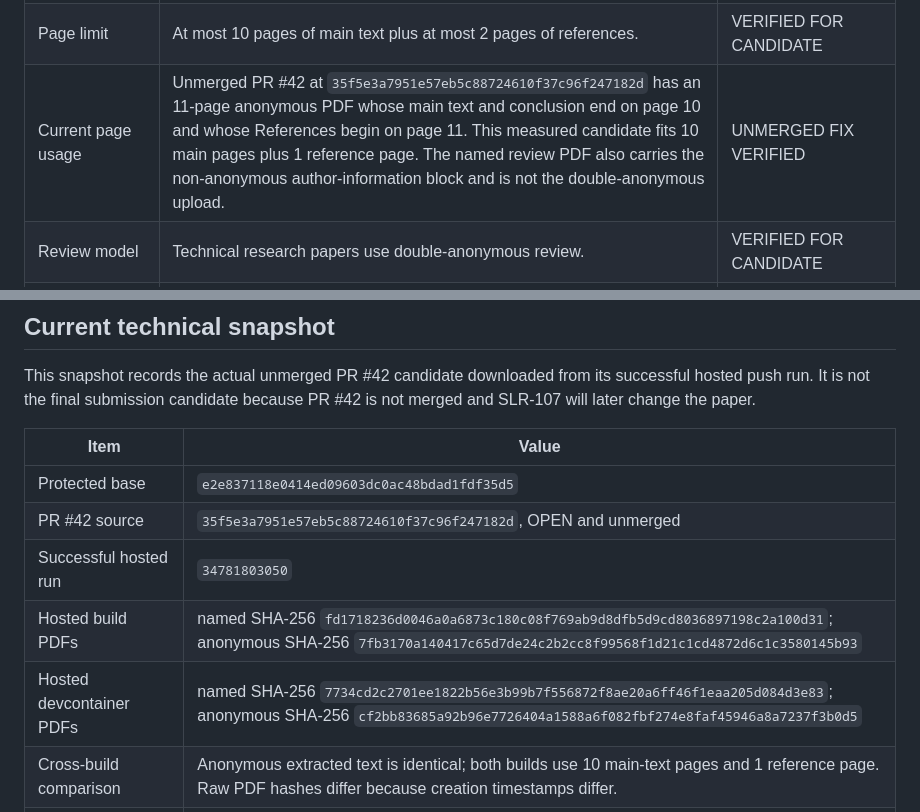
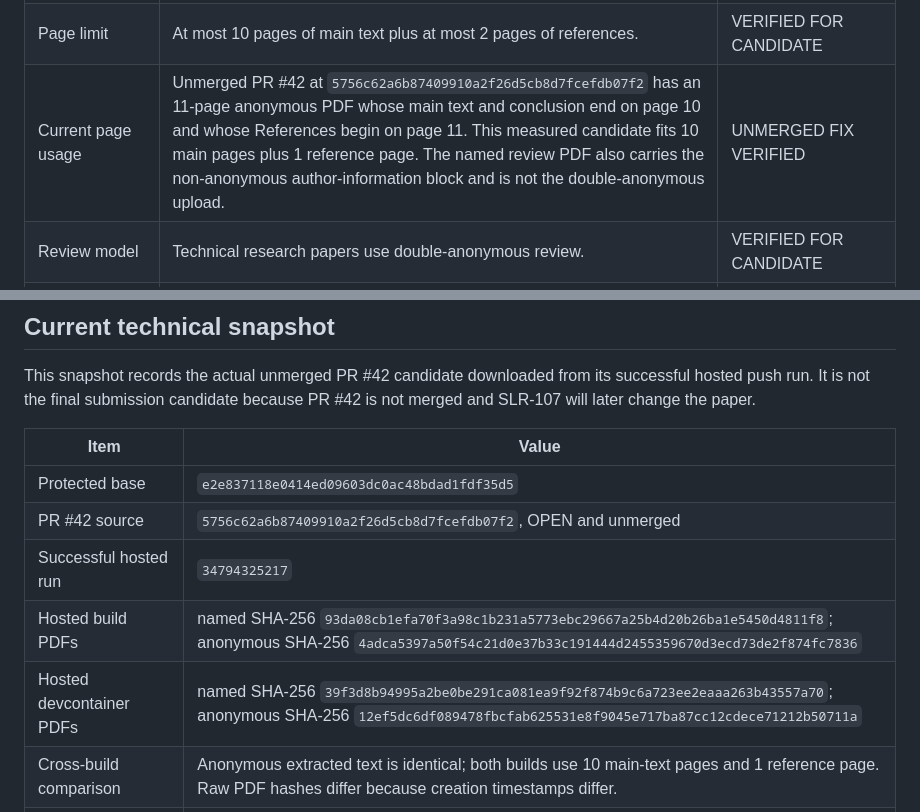
Before and after one commit to Little-Boy-s-ArchSync/archsync-paper, a Markdown page: research/PAPER-104-SUBMISSION-CHECKLIST.md, 2 parts joined by grey strips. GitHub-like rendering.

```diff
--- a/research/PAPER-104-SUBMISSION-CHECKLIST.md
+++ b/research/PAPER-104-SUBMISSION-CHECKLIST.md
@@ -36,7 +36,7 @@ Official source checked on 2026-09-14:
 | Abstract deadline | 2026-10-30 AoE on the official ICSA page. | VERIFIED FOR CANDIDATE |
 | Paper deadline | 2026-11-04 AoE on the official ICSA page. | VERIFIED FOR CANDIDATE |
 | Page limit | At most 10 pages of main text plus at most 2 pages of references. | VERIFIED FOR CANDIDATE |
-| Current page usage | Unmerged PR #42 at `35f5e3a7951e57eb5c88724610f37c96f247182d` has an 11-page anonymous PDF whose main text and conclusion end on page 10 and whose References begin on page 11. This measured candidate fits 10 main pages plus 1 reference page. The named review PDF also carries the non-anonymous author-information block and is not the double-anonymous upload. | UNMERGED FIX VERIFIED |
+| Current page usage | Unmerged PR #42 at `5756c62a6b87409910a2f26d5cb8d7fcefdb07f2` has an 11-page anonymous PDF whose main text and conclusion end on page 10 and whose References begin on page 11. This measured candidate fits 10 main pages plus 1 reference page. The named review PDF also carries the non-anonymous author-information block and is not the double-anonymous upload. | UNMERGED FIX VERIFIED |
 | Review model | Technical research papers use double-anonymous review. | VERIFIED FOR CANDIDATE |
 | Anonymous artifact draft | The official call expects an anonymized artifact draft or an explanation for its absence. | PENDING |
 | IEEE template | Repository uses generic `IEEEtran` conference format. The exact venue template/version has not been verified and adopted. | PENDING |
@@ -56,10 +56,10 @@ PR #42 is not merged and SLR-107 will later change the paper.
 | Item | Value |
 | --- | --- |
 | Protected base | `e2e837118e0414ed09603dc0ac48bdad1fdf35d5` |
-| PR #42 source | `35f5e3a7951e57eb5c88724610f37c96f247182d`, OPEN and unmerged |
-| Successful hosted run | `34781803050` |
-| Hosted build PDFs | named SHA-256 `fd1718236d0046a0a6873c180c08f769ab9d8dfb5d9cd8036897198c2a100d31`; anonymous SHA-256 `7fb3170a140417c65d7de24c2b2cc8f99568f1d21c1cd4872d6c1c3580145b93` |
-| Hosted devcontainer PDFs | named SHA-256 `7734cd2c2701ee1822b56e3b99b7f556872f8ae20a6ff46f1eaa205d084d3e83`; anonymous SHA-256 `cf2bb83685a92b96e7726404a1588a6f082fbf274e8faf45946a8a7237f3b0d5` |
+| PR #42 source | `5756c62a6b87409910a2f26d5cb8d7fcefdb07f2`, OPEN and unmerged |
+| Successful hosted run | `34794325217` |
+| Hosted build PDFs | named SHA-256 `93da08cb1efa70f3a98c1b231a5773ebc29667a25b4d20b26ba1e5450d4811f8`; anonymous SHA-256 `4adca5397a50f54c21d0e37b33c191444d2455359670d3ecd73de2f874fc7836` |
+| Hosted devcontainer PDFs | named SHA-256 `39f3d8b94995a2be0be291ca081ea9f92f874b9c6a723ee2eaaa263b43557a70`; anonymous SHA-256 `12ef5dc6df089478fbcfab625531e8f9045e717ba87cc12cdece71212b50711a` |
 | Cross-build comparison | Anonymous extracted text is identical; both builds use 10 main-text pages and 1 reference page. Raw PDF hashes differ because creation timestamps differ. |
 | Anonymous metadata and marker scan | Author, title, subject and keywords are blank; hosted PDF redaction check passed. |
 
```
Also changed, not shown: research/PAPER-101-MANUSCRIPT-EVIDENCE-AUDIT.md (+4 -4 lines).
